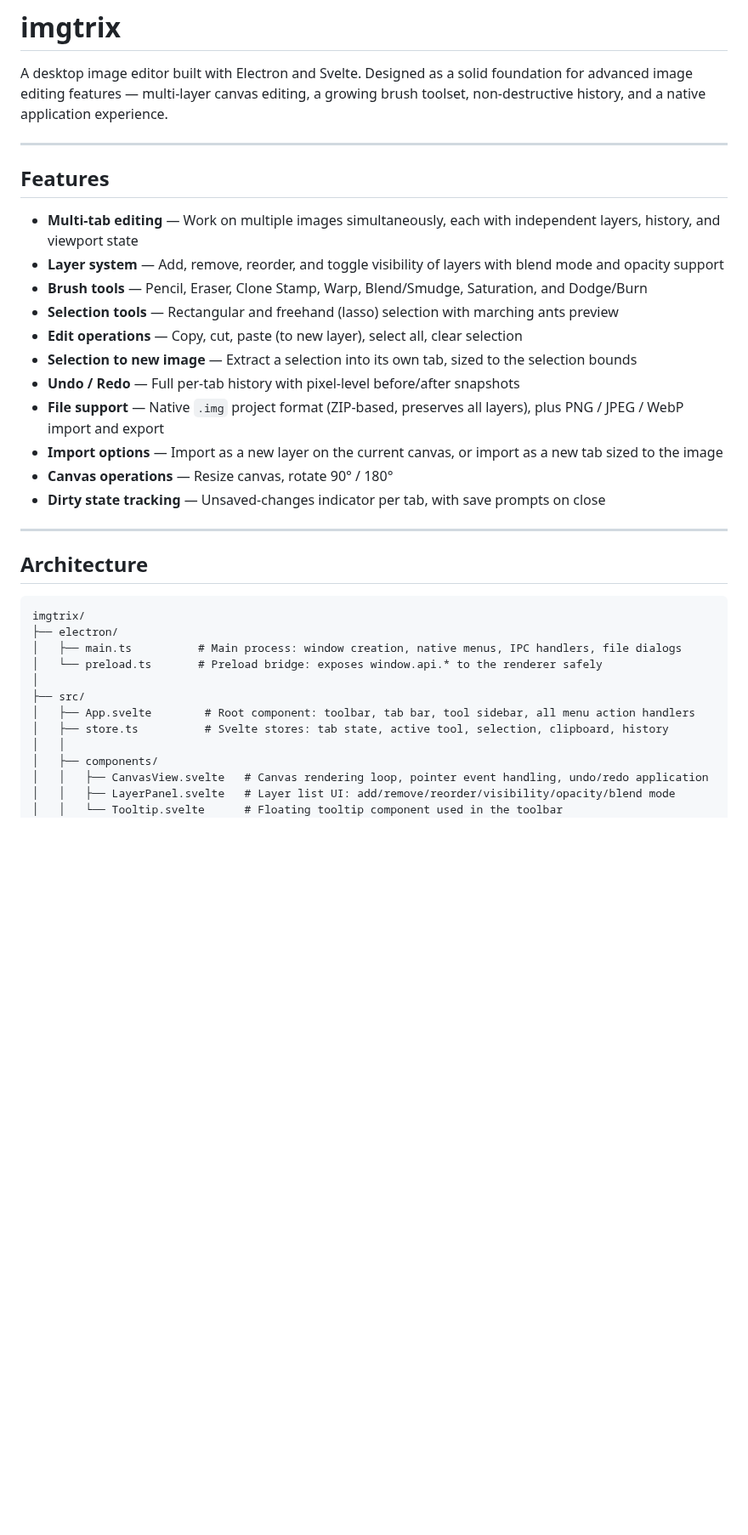
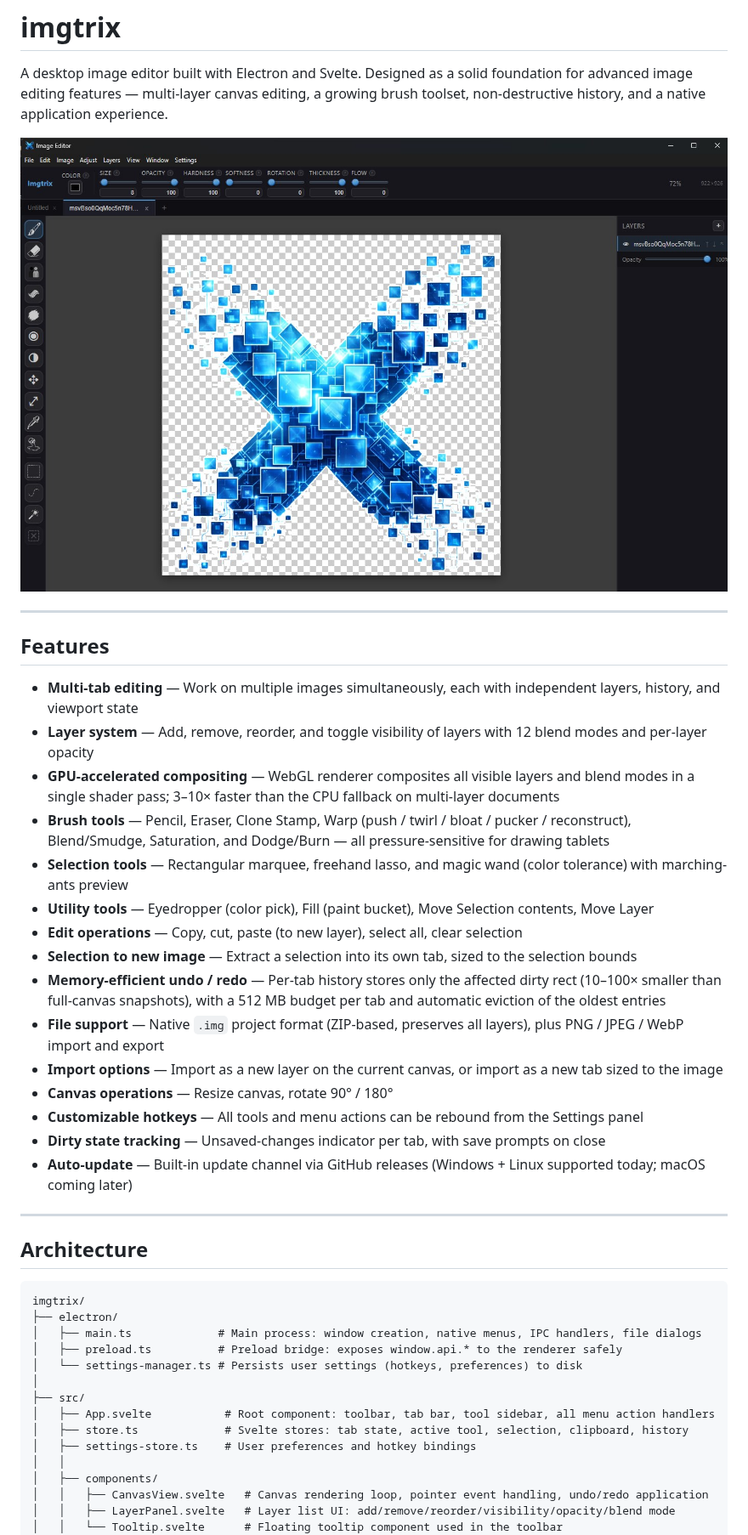
Before and after one commit to arraytrix/imgtrix, a Markdown page: README.md, the part around one of its changes. Shown at 85% size. Drawn GitHub-style; pictures changed too: docs/imgtrix-screenshot.jpeg (added); blank space fills up the shorter version.

````diff
--- a/README.md
+++ b/README.md
@@ -1,22 +1,28 @@
 # imgtrix
 
 A desktop image editor built with Electron and Svelte. Designed as a solid foundation for advanced image editing features — multi-layer canvas editing, a growing brush toolset, non-destructive history, and a native application experience.
+
+![Screenshot of the Imgtrix image editor with a multi-layer painting on the canvas](docs/imgtrix-screenshot.jpeg)
 
 ---
 
 ## Features
 
 - **Multi-tab editing** — Work on multiple images simultaneously, each with independent layers, history, and viewport state
-- **Layer system** — Add, remove, reorder, and toggle visibility of layers with blend mode and opacity support
-- **Brush tools** — Pencil, Eraser, Clone Stamp, Warp, Blend/Smudge, Saturation, and Dodge/Burn
-- **Selection tools** — Rectangular and freehand (lasso) selection with marching ants preview
+- **Layer system** — Add, remove, reorder, and toggle visibility of layers with 12 blend modes and per-layer opacity
+- **GPU-accelerated compositing** — WebGL renderer composites all visible layers and blend modes in a single shader pass; 3–10× faster than the CPU fallback on multi-layer documents
+- **Brush tools** — Pencil, Eraser, Clone Stamp, Warp (push / twirl / bloat / pucker / reconstruct), Blend/Smudge, Saturation, and Dodge/Burn — all pressure-sensitive for drawing tablets
+- **Selection tools** — Rectangular marquee, freehand lasso, and magic wand (color tolerance) with marching-ants preview
+- **Utility tools** — Eyedropper (color pick), Fill (paint bucket), Move Selection contents, Move Layer
 - **Edit operations** — Copy, cut, paste (to new layer), select all, clear selection
 - **Selection to new image** — Extract a selection into its own tab, sized to the selection bounds
-- **Undo / Redo** — Full per-tab history with pixel-level before/after snapshots
+- **Memory-efficient undo / redo** — Per-tab history stores only the affected dirty rect (10–100× smaller than full-canvas snapshots), with a 512 MB budget per tab and automatic eviction of the oldest entries
 - **File support** — Native `.img` project format (ZIP-based, preserves all layers), plus PNG / JPEG / WebP import and export
 - **Import options** — Import as a new layer on the current canvas, or import as a new tab sized to the image
 - **Canvas operations** — Resize canvas, rotate 90° / 180°
+- **Customizable hotkeys** — All tools and menu actions can be rebound from the Settings panel
 - **Dirty state tracking** — Unsaved-changes indicator per tab, with save prompts on close
+- **Auto-update** — Built-in update channel via GitHub releases (Windows + Linux supported today; macOS coming later)
 
 ---
 
@@ -25,12 +31,14 @@ A desktop image editor built with Electron and Svelte. Designed as a solid found
 ```
 imgtrix/
 ├── electron/
-│   ├── main.ts          # Main process: window creation, native menus, IPC handlers, file dialogs
-│   └── preload.ts       # Preload bridge: exposes window.api.* to the renderer safely
+│   ├── main.ts             # Main process: window creation, native menus, IPC handlers, file dialogs
+│   ├── preload.ts          # Preload bridge: exposes window.api.* to the renderer safely
+│   └── settings-manager.ts # Persists user settings (hotkeys, preferences) to disk
 │
 ├── src/
-│   ├── App.svelte        # Root component: toolbar, tab bar, tool sidebar, all menu action handlers
-│   ├── store.ts          # Svelte stores: tab state, active tool, selection, clipboard, history
+│   ├── App.svelte           # Root component: toolbar, tab bar, tool sidebar, all menu action handlers
+│   ├── store.ts             # Svelte stores: tab state, active tool, selection, clipboard, history
+│   ├── settings-store.ts    # User preferences and hotkey bindings
 │   │
 │   ├── components/
 │   │   ├── CanvasView.svelte   # Canvas rendering loop, pointer event handling, undo/redo application
````
Also changed, not shown: other parts of README.md (+40 -20 lines), PRD.md (deleted, +0 -369 lines), PRD_V2.md (deleted, +0 -244 lines).
